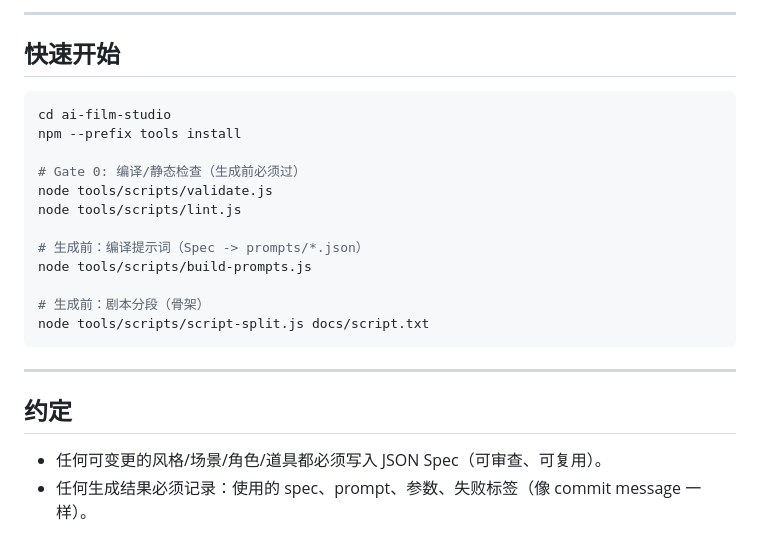
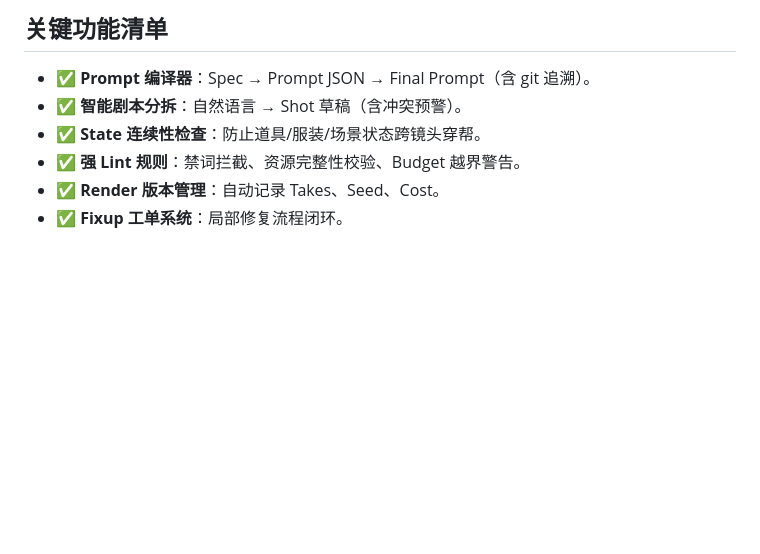
Before and after one commit to 8778fkv694-hub/ai-film-studio-os, a Markdown page: README.md, the part around one of its changes. Drawn GitHub-style; blank space fills up the shorter version.

Commit message:
Update README with Quick Start guide and full feature workflow

````diff
--- a/README.md
+++ b/README.md
@@ -79,23 +83,7 @@
----
-
-## 快速开始
-```bash
-cd ai-film-studio
-npm --prefix tools install
-
-# Gate 0: 编译/静态检查（生成前必须过）
-node tools/scripts/validate.js
-node tools/scripts/lint.js
-
-# 生成前：编译提示词（Spec -> prompts/*.json）
-node tools/scripts/build-prompts.js
-
-# 生成前：剧本分段（骨架）
-node tools/scripts/script-split.js docs/script.txt
-```
-
----
-
-## 约定
-- 任何可变更的风格/场景/角色/道具都必须写入 JSON Spec（可审查、可复用）。
-- 任何生成结果必须记录：使用的 spec、prompt、参数、失败标签（像 commit message 一样）。
+## 关键功能清单
+- ✅ **Prompt 编译器**：Spec → Prompt JSON → Final Prompt（含 git 追溯）。
+- ✅ **智能剧本分拆**：自然语言 → Shot 草稿（含冲突预警）。
+- ✅ **State 连续性检查**：防止道具/服装/场景状态跨镜头穿帮。
+- ✅ **强 Lint 规则**：禁词拦截、资源完整性校验、Budget 越界警告。
+- ✅ **Render 版本管理**：自动记录 Takes、Seed、Cost。
+- ✅ **Fixup 工单系统**：局部修复流程闭环。
````
Also changed, not shown: other parts of README.md (+67 -63 lines).
